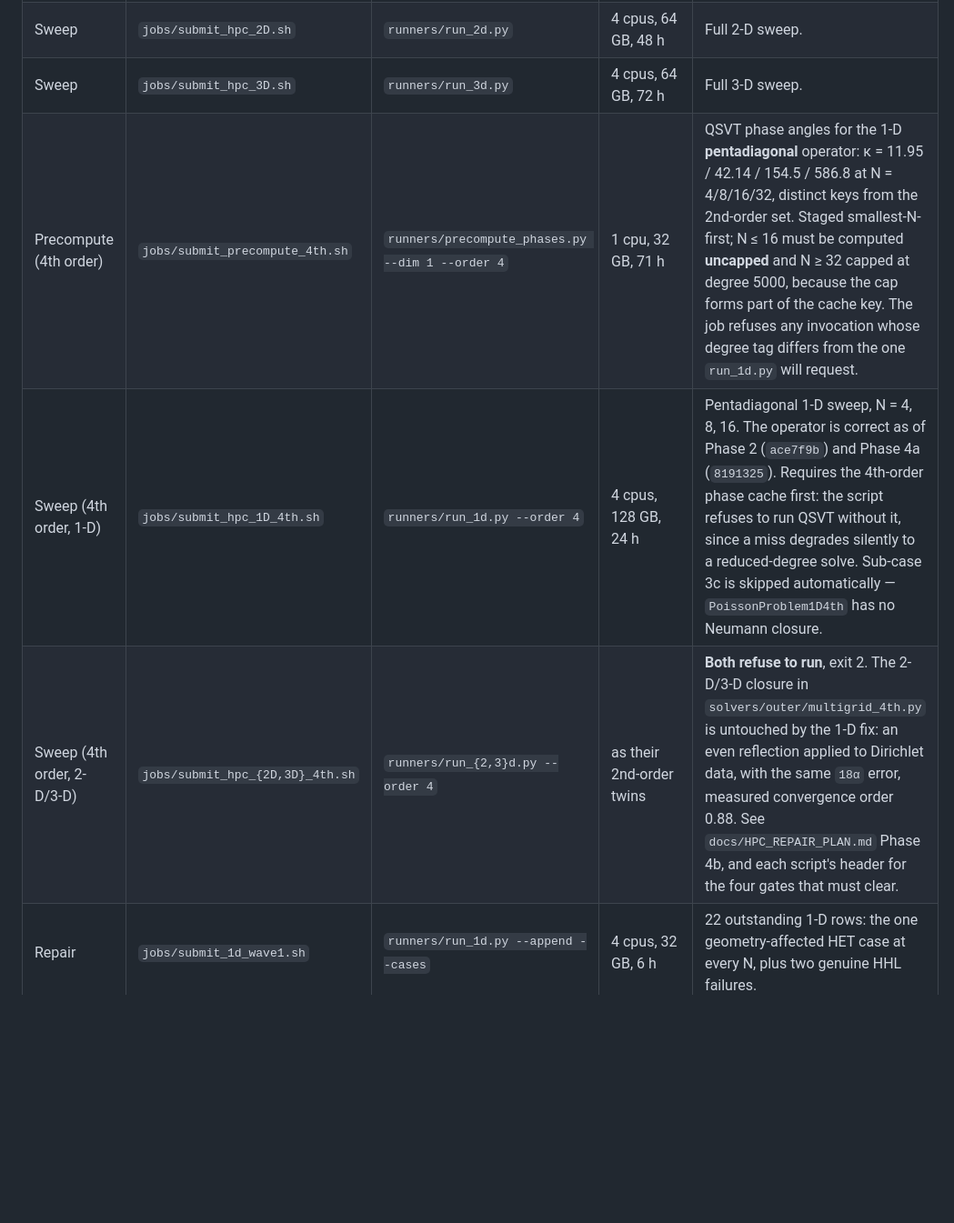
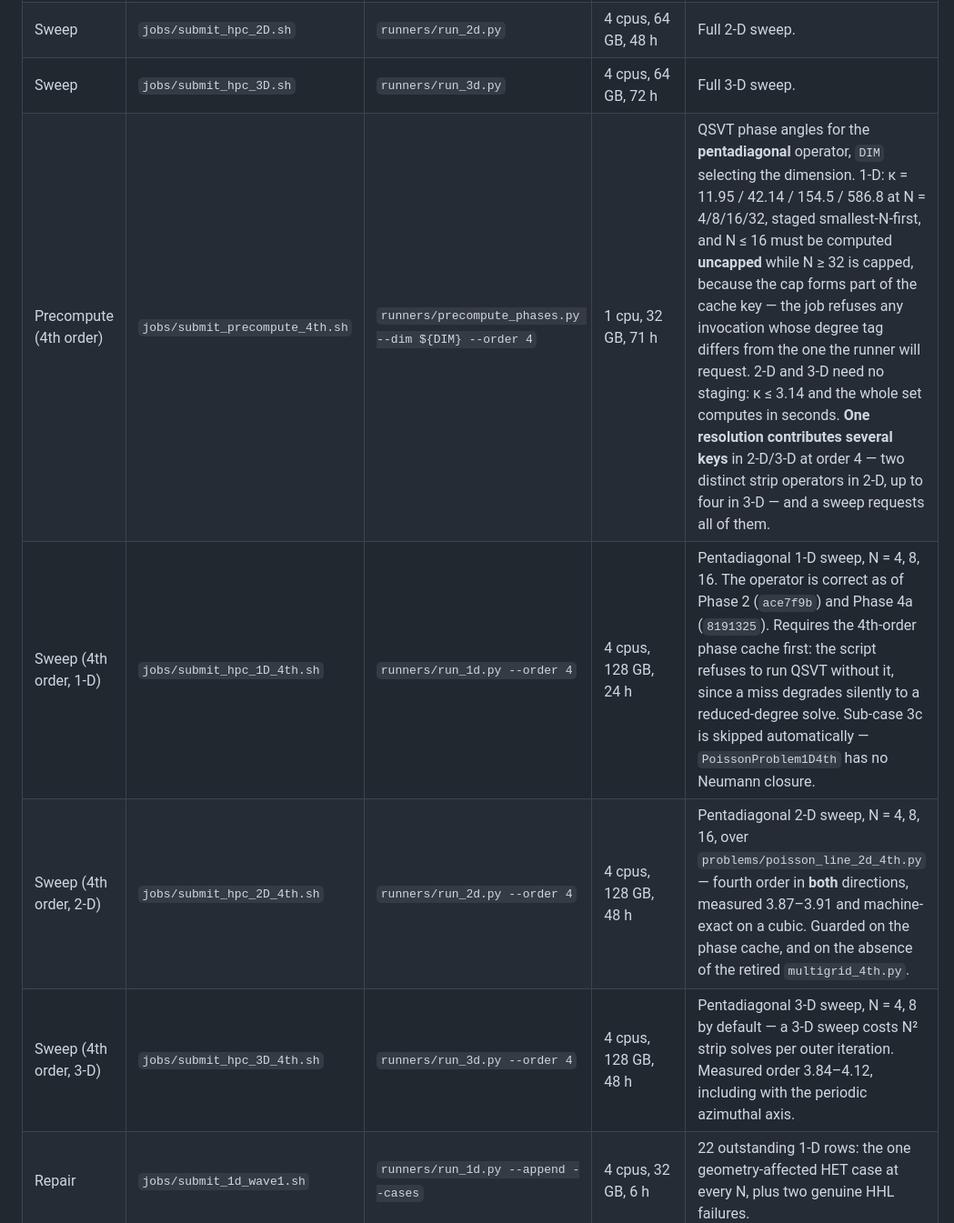
Before and after one commit to jatf-gt/quantum-pde-solvers, a Markdown page: hpc/README.md, the part around the change. Shown at 91% size. Rendered like a GitHub page; blank space fills up the shorter version.

Commit message:
Document the 4th-order jobs as submittable in hpc/README
The 2-D/3-D row said both jobs refuse to run and cited the closure in
multigrid_4th.py, which no longer exists. They are now separate rows with
their real resources, measured orders and guards. The precompute row gains
the DIM knob and the fact that one resolution contributes several cache keys
in 2-D and 3-D.

scripts/archive/README.md records what the two archived mixed-order debug
scripts produced and what supersedes them.

```diff
--- a/hpc/README.md
+++ b/hpc/README.md
@@ -55,9 +55,10 @@ Setup is run once; the sweeps may then be submitted in any order.
 | Sweep | `jobs/submit_hpc_gpu.sh` | `runners/run_1d.py` | 8 cpus, 64 GB, 1×L40S, 24 h | Full 1-D sweep, GPU via cuStateVec. |
 | Sweep | `jobs/submit_hpc_2D.sh` | `runners/run_2d.py` | 4 cpus, 64 GB, 48 h | Full 2-D sweep. |
 | Sweep | `jobs/submit_hpc_3D.sh` | `runners/run_3d.py` | 4 cpus, 64 GB, 72 h | Full 3-D sweep. |
-| Precompute (4th order) | `jobs/submit_precompute_4th.sh` | `runners/precompute_phases.py --dim 1 --order 4` | 1 cpu, 32 GB, 71 h | QSVT phase angles for the 1-D **pentadiagonal** operator: κ = 11.95 / 42.14 / 154.5 / 586.8 at N = 4/8/16/32, distinct keys from the 2nd-order set. Staged smallest-N-first; N ≤ 16 must be computed **uncapped** and N ≥ 32 capped at degree 5000, because the cap forms part of the cache key. The job refuses any invocation whose degree tag differs from the one `run_1d.py` will request. |
+| Precompute (4th order) | `jobs/submit_precompute_4th.sh` | `runners/precompute_phases.py --dim ${DIM} --order 4` | 1 cpu, 32 GB, 71 h | QSVT phase angles for the **pentadiagonal** operator, `DIM` selecting the dimension. 1-D: κ = 11.95 / 42.14 / 154.5 / 586.8 at N = 4/8/16/32, staged smallest-N-first, and N ≤ 16 must be computed **uncapped** while N ≥ 32 is capped, because the cap forms part of the cache key — the job refuses any invocation whose degree tag differs from the one the runner will request. 2-D and 3-D need no staging: κ ≤ 3.14 and the whole set computes in seconds. **One resolution contributes several keys** in 2-D/3-D at order 4 — two distinct strip operators in 2-D, up to four in 3-D — and a sweep requests all of them. |
 | Sweep (4th order, 1-D) | `jobs/submit_hpc_1D_4th.sh` | `runners/run_1d.py --order 4` | 4 cpus, 128 GB, 24 h | Pentadiagonal 1-D sweep, N = 4, 8, 16. The operator is correct as of Phase 2 (`ace7f9b`) and Phase 4a (`8191325`). Requires the 4th-order phase cache first: the script refuses to run QSVT without it, since a miss degrades silently to a reduced-degree solve. Sub-case 3c is skipped automatically — `PoissonProblem1D4th` has no Neumann closure. |
-| Sweep (4th order, 2-D/3-D) | `jobs/submit_hpc_{2D,3D}_4th.sh` | `runners/run_{2,3}d.py --order 4` | as their 2nd-order twins | **Both refuse to run**, exit 2. The 2-D/3-D closure in `solvers/outer/multigrid_4th.py` is untouched by the 1-D fix: an even reflection applied to Dirichlet data, with the same `18α` error, measured convergence order 0.88. See `docs/HPC_REPAIR_PLAN.md` Phase 4b, and each script's header for the four gates that must clear. |
+| Sweep (4th order, 2-D) | `jobs/submit_hpc_2D_4th.sh` | `runners/run_2d.py --order 4` | 4 cpus, 128 GB, 48 h | Pentadiagonal 2-D sweep, N = 4, 8, 16, over `problems/poisson_line_2d_4th.py` — fourth order in **both** directions, measured 3.87–3.91 and machine-exact on a cubic. Guarded on the phase cache, and on the absence of the retired `multigrid_4th.py`. |
+| Sweep (4th order, 3-D) | `jobs/submit_hpc_3D_4th.sh` | `runners/run_3d.py --order 4` | 4 cpus, 128 GB, 48 h | Pentadiagonal 3-D sweep, N = 4, 8 by default — a 3-D sweep costs N² strip solves per outer iteration. Measured order 3.84–4.12, including with the periodic azimuthal axis. |
 | Repair | `jobs/submit_1d_wave1.sh` | `runners/run_1d.py --append --cases` | 4 cpus, 32 GB, 6 h | 22 outstanding 1-D rows: the one geometry-affected HET case at every N, plus two genuine HHL failures. |
 | Repair | `jobs/submit_2d_wave1.sh` | `runners/run_2d.py --append` | 4 cpus, 64 GB, 60 h | 55 outstanding 2-D rows: the two geometry-affected HET cases at every N, the N=64 tier the original sweep never reached, and one partial section at N=32. |
 | Repair | `jobs/submit_3d_wave1.sh` | `runners/run_3d.py --append` | 4 cpus, 64 GB, 48 h | 42 outstanding 3-D rows, dominated by the three geometry-affected HET cases, which have no rows at any resolution. |
```
Also changed, not shown: scripts/archive/README.md (+2 -0 lines).
